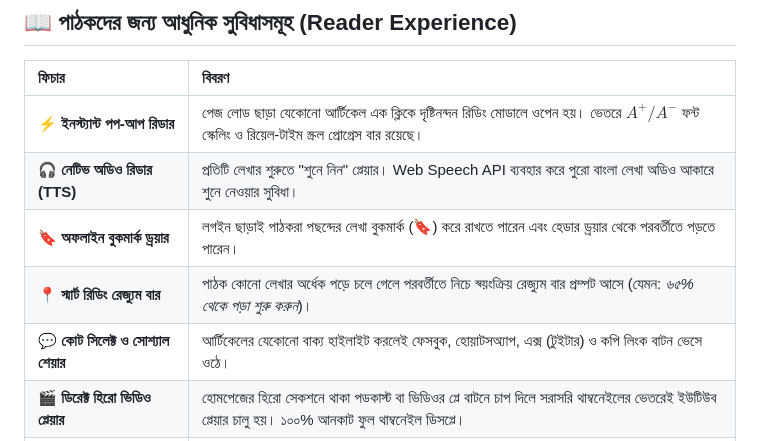
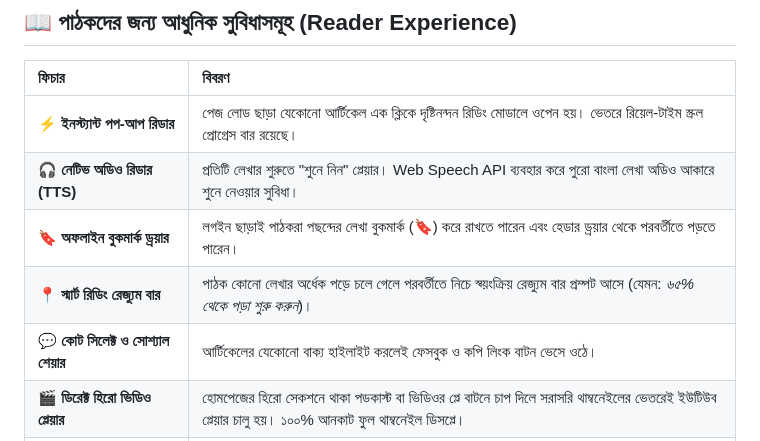
Before and after one commit to raisulsohan/BichitroBiggan, a Markdown page: README.md, the part around the change. Drawn GitHub-style.

Commit message:
docs: remove unreleased features (A+/A- scaling, WhatsApp/X sharing) from README

```diff
--- a/README.md
+++ b/README.md
@@ -35,11 +35,11 @@
 
 | ফিচার | বিবরণ |
 | :--- | :--- |
-| **⚡ ইনস্ট্যান্ট পপ-আপ রিডার** | পেজ লোড ছাড়া যেকোনো আর্টিকেল এক ক্লিকে দৃষ্টিনন্দন রিডিং মোডালে ওপেন হয়। ভেতরে $A^+ / A^-$ ফন্ট স্কেলিং ও রিয়েল-টাইম স্ক্রল প্রোগ্রেস বার রয়েছে। |
+| **⚡ ইনস্ট্যান্ট পপ-আপ রিডার** | পেজ লোড ছাড়া যেকোনো আর্টিকেল এক ক্লিকে দৃষ্টিনন্দন রিডিং মোডালে ওপেন হয়। ভেতরে রিয়েল-টাইম স্ক্রল প্রোগ্রেস বার রয়েছে। |
 | **🎧 নেটিভ অডিও রিডার (TTS)** | প্রতিটি লেখার শুরুতে "শুনে নিন" প্লেয়ার। Web Speech API ব্যবহার করে পুরো বাংলা লেখা অডিও আকারে শুনে নেওয়ার সুবিধা। |
 | **🔖 অফলাইন বুকমার্ক ড্রয়ার** | লগইন ছাড়াই পাঠকরা পছন্দের লেখা বুকমার্ক (🔖) করে রাখতে পারেন এবং হেডার ড্রয়ার থেকে পরবর্তীতে পড়তে পারেন। |
 | **📍 স্মার্ট রিডিং রেজ্যুম বার** | পাঠক কোনো লেখার অর্ধেক পড়ে চলে গেলে পরবর্তীতে নিচে স্বয়ংক্রিয় রেজ্যুম বার প্রম্পট আসে (যেমন: *৬৫% থেকে পড়া শুরু করুন*)। |
-| **💬 কোট সিলেক্ট ও সোশ্যাল শেয়ার** | আর্টিকেলের যেকোনো বাক্য হাইলাইট করলেই ফেসবুক, হোয়াটসঅ্যাপ, এক্স (টুইটার) ও কপি লিংক বাটন ভেসে ওঠে। |
+| **💬 কোট সিলেক্ট ও সোশ্যাল শেয়ার** | আর্টিকেলের যেকোনো বাক্য হাইলাইট করলেই ফেসবুক ও কপি লিংক বাটন ভেসে ওঠে। |
 | **🎬 ডিরেক্ট হিরো ভিডিও প্লেয়ার** | হোমপেজের হিরো সেকশনে থাকা পডকাস্ট বা ভিডিওর প্লে বাটনে চাপ দিলে সরাসরি থাম্বনেইলের ভেতরেই ইউটিউব প্লেয়ার চালু হয়। ১০০% আনকাট ফুল থাম্বনেইল ডিসপ্লে। |
 | **⏱️ পপুলার পোস্ট টাইম ফিল্টার** | ফুটারের জনপ্রিয় লেখায় **এই সপ্তাহে**, **এই মাসে**, **এই বছরে**, **সব সময়** ড্রপডাউন থেকে এক ক্লিকে ইনস্ট্যান্ট AJAX ফিল্টারিং। |
 | **🎲 ডায়নামিক ক্যাটাগরি র্যান্ডমাইজেশন** | হোমপেজের ডার্ক কার্ড স্ট্রিপে প্রতি রিলোডে ৩টি ভিন্ন ভিন্ন ক্যাটাগরির র্যান্ডম লেখা স্বয়ংক্রিয়ভাবে উপস্থাপিত হয়। |
```
